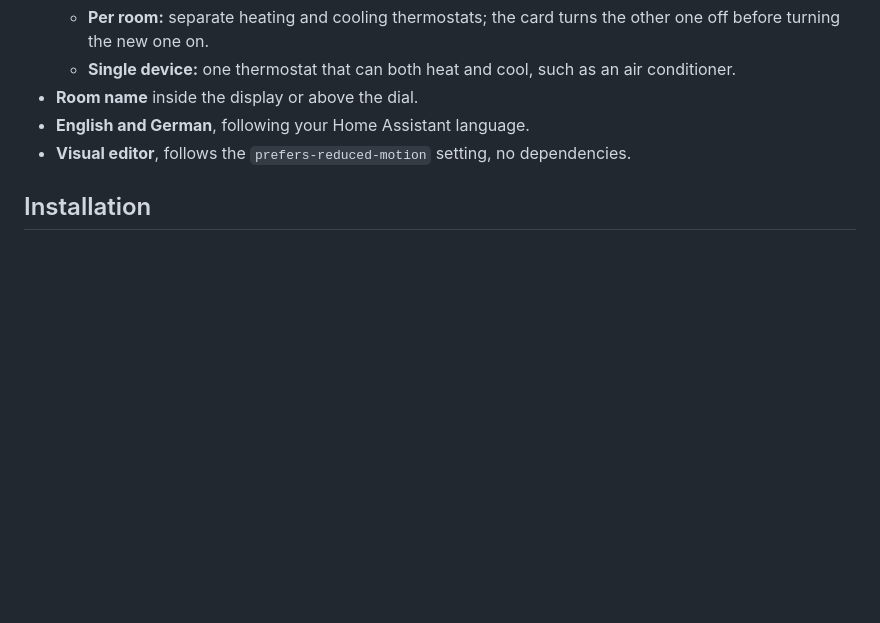
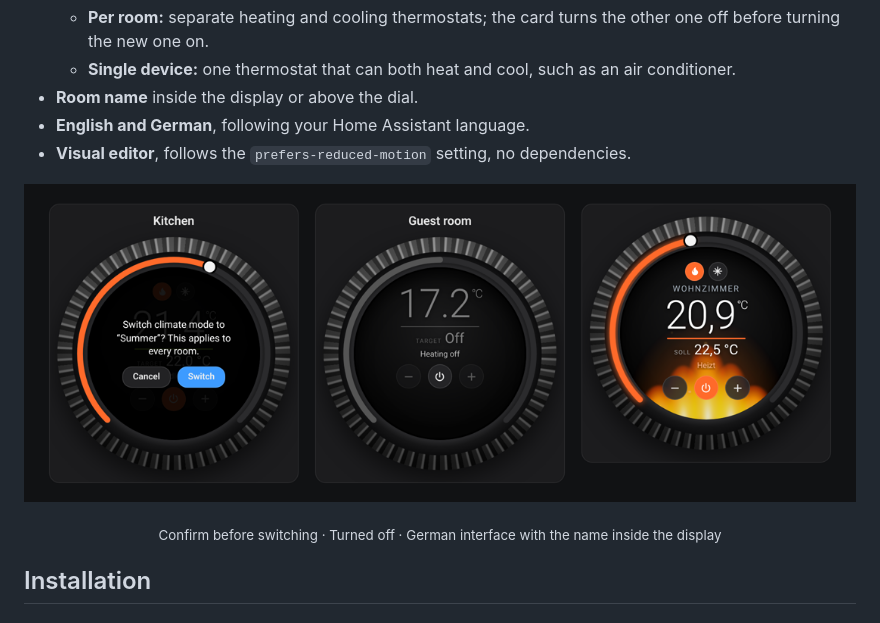
Before and after one commit to seggershacoder/Heater-Cooler-Home-Assistant, a Markdown page: README.md, the part around the change. Rendered like a GitHub page; pictures changed too: images/features.png (added); blank space fills up the shorter version.

Commit message:
Add features image to README
Co-Authored-By: Claude Opus 5.5 <noreply@anthropic.com>
Claude-Session: https://claude.ai/code/session_01U3QSvg9Bj8ACAzXLcABDo1

```diff
--- a/README.md
+++ b/README.md
@@ -27,6 +27,12 @@ A round wall-thermostat card for Home Assistant. A knurled metal bezel, a dark d
 - **Room name** inside the display or above the dial.
 - **English and German**, following your Home Assistant language.
 - **Visual editor**, follows the `prefers-reduced-motion` setting, no dependencies.
+
+<p align="center">
+  <img src="https://raw.githubusercontent.com/seggershacoder/Heater-Cooler-Home-Assistant/main/images/features.png" width="900" alt="Left: confirmation before switching the whole house to cooling. Middle: a thermostat turned off. Right: an air conditioner with the German interface and the room name inside the display">
+</p>
+
+<p align="center"><sub>Confirm before switching · Turned off · German interface with the name inside the display</sub></p>
 
 ## Installation
 
```
